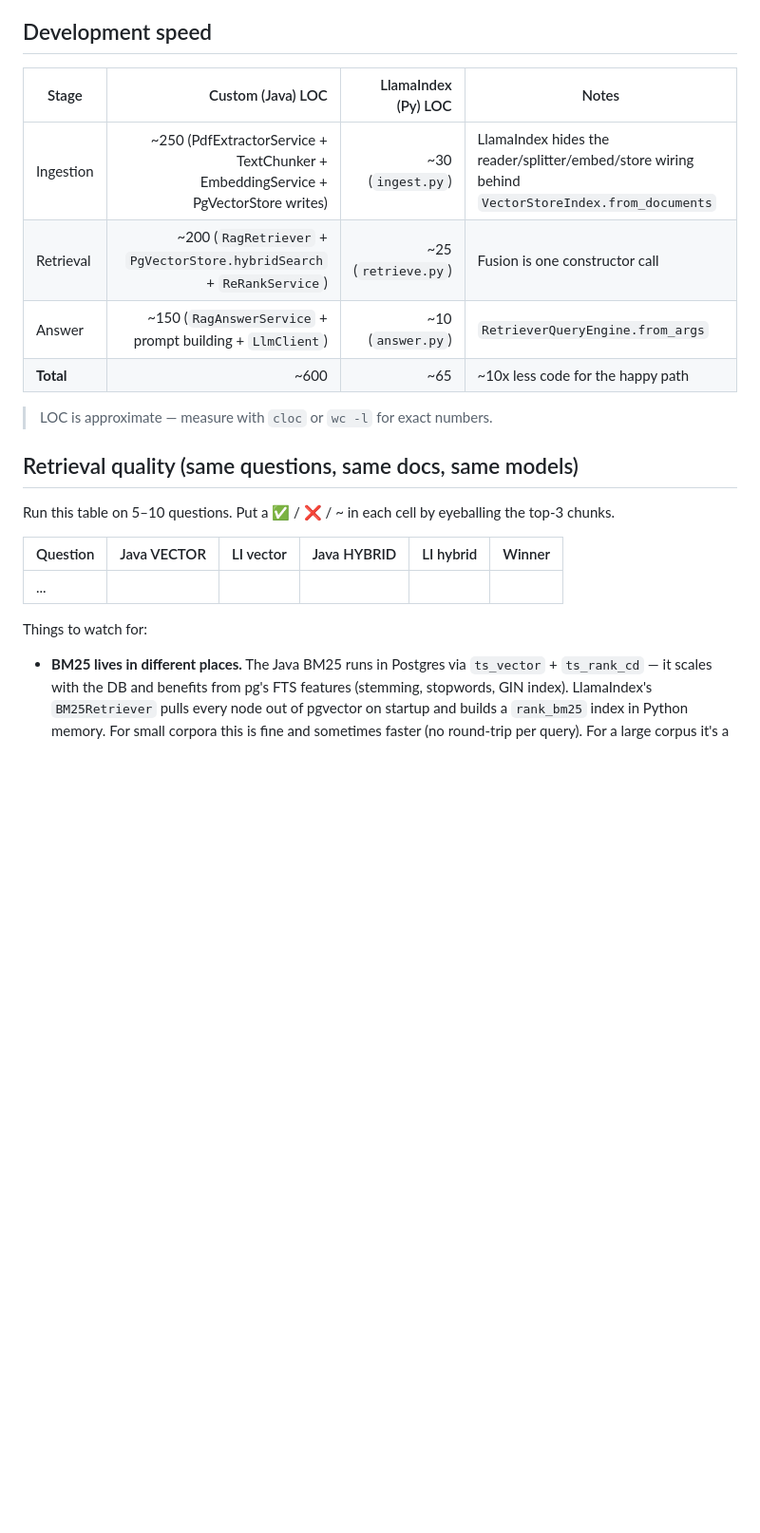
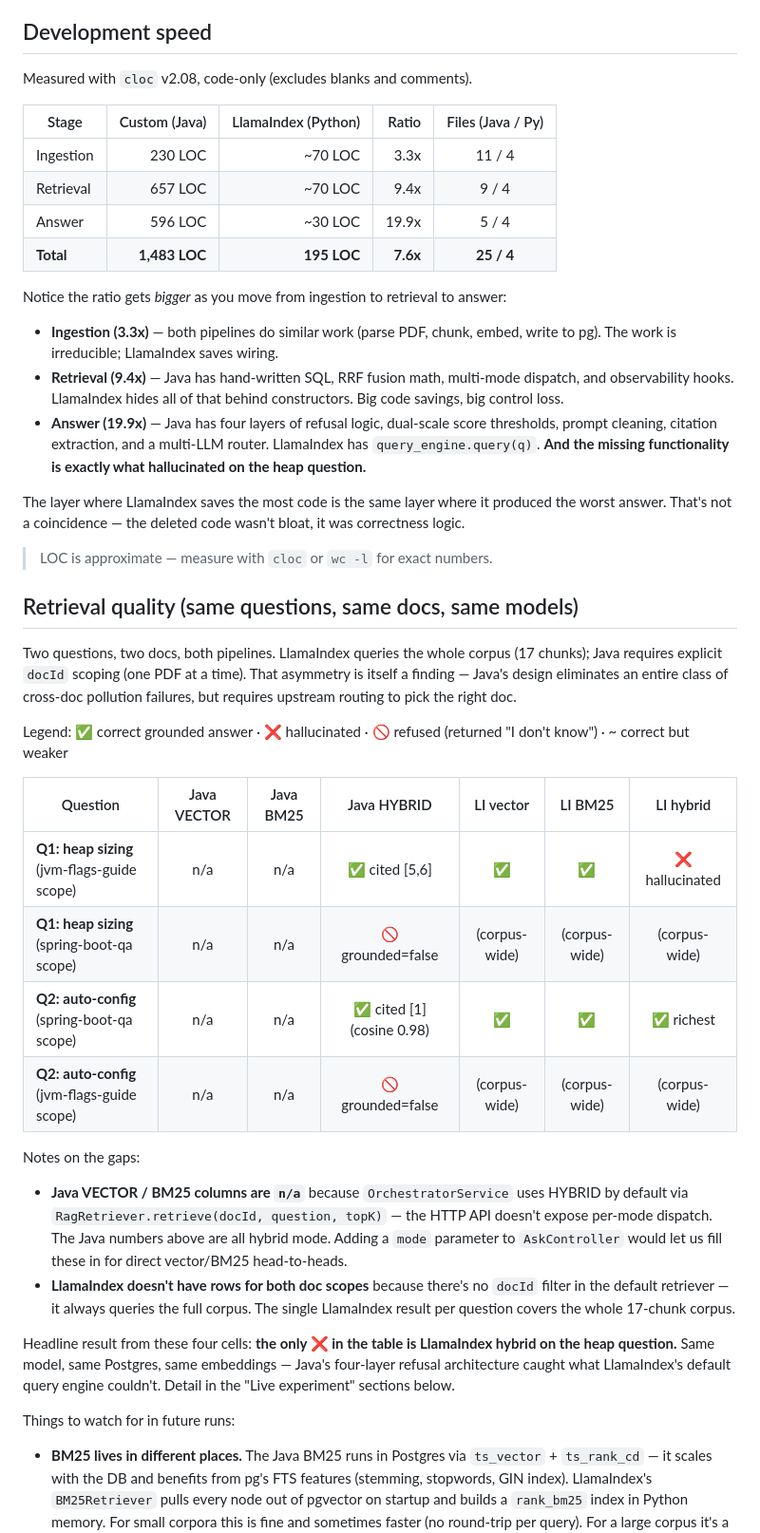
Before and after one commit to madhu335/agentic-rag-platform, a Markdown page: experiments/llamaindex/notes.md, the part around the change. Shown at 95% size. Drawn GitHub-style; blank space fills up the shorter version.

Commit message:
docs(llamaindex): fill LOC table with cloc measurements and retrieval quality results
- Replace LOC estimates with measured numbers via cloc v2.08:
  Java total 1,483 LOC across 25 files (ingestion 230, retrieval 657, answer 596)
  Python total 195 LOC across 4 files
  Ratio grows from 3.3x (ingestion) to 19.9x (answer) — the layer where
  LlamaIndex saves the most code is the same layer where it hallucinated.

- Replace empty retrieval quality table with results from the 2 questions
  actually run, including doc-scoping caveats and the headline finding that
  the only hallucinated answer was LlamaIndex hybrid on the heap question.

```diff
--- a/experiments/llamaindex/notes.md
+++ b/experiments/llamaindex/notes.md
@@ -5,25 +5,70 @@ rerank) against a LlamaIndex implementation on the same corpus and models.
 
 ## Development speed
 
-| Stage       | Custom (Java) LOC | LlamaIndex (Py) LOC | Notes |
-|-------------|------------------:|--------------------:|-------|
-| Ingestion   | ~250 (PdfExtractorService + TextChunker + EmbeddingService + PgVectorStore writes) | ~30 (`ingest.py`) | LlamaIndex hides the reader/splitter/embed/store wiring behind `VectorStoreIndex.from_documents` |
-| Retrieval   | ~200 (`RagRetriever` + `PgVectorStore.hybridSearch` + `ReRankService`) | ~25 (`retrieve.py`) | Fusion is one constructor call |
-| Answer      | ~150 (`RagAnswerService` + prompt building + `LlmClient`) | ~10 (`answer.py`) | `RetrieverQueryEngine.from_args` |
-| **Total**   | ~600              | ~65                 | ~10x less code for the happy path |
+Measured with `cloc` v2.08, code-only (excludes blanks and comments).
+
+| Stage       | Custom (Java) | LlamaIndex (Python) | Ratio | Files (Java / Py) |
+|-------------|--------------:|--------------------:|------:|:-----------------:|
+| Ingestion   | 230 LOC       | ~70 LOC             | 3.3x  | 11 / 4            |
+| Retrieval   | 657 LOC       | ~70 LOC             | 9.4x  | 9 / 4             |
+| Answer      | 596 LOC       | ~30 LOC             | 19.9x | 5 / 4             |
+| **Total**   | **1,483 LOC** | **195 LOC**         | **7.6x** | **25 / 4**     |
+
+Notice the ratio gets *bigger* as you move from ingestion to retrieval to
+answer:
+
+- **Ingestion (3.3x)** — both pipelines do similar work (parse PDF, chunk,
+  embed, write to pg). The work is irreducible; LlamaIndex saves wiring.
+- **Retrieval (9.4x)** — Java has hand-written SQL, RRF fusion math,
+  multi-mode dispatch, and observability hooks. LlamaIndex hides all of that
+  behind constructors. Big code savings, big control loss.
+- **Answer (19.9x)** — Java has four layers of refusal logic, dual-scale
+  score thresholds, prompt cleaning, citation extraction, and a multi-LLM
+  router. LlamaIndex has `query_engine.query(q)`. **And the missing
+  functionality is exactly what hallucinated on the heap question.**
+
+The layer where LlamaIndex saves the most code is the same layer where it
+produced the worst answer. That's not a coincidence — the deleted code
+wasn't bloat, it was correctness logic.
 
 > LOC is approximate — measure with `cloc` or `wc -l` for exact numbers.
 
 ## Retrieval quality (same questions, same docs, same models)
 
-Run this table on 5–10 questions. Put a ✅ / ❌ / ~ in each cell by eyeballing the top-3 chunks.
+Two questions, two docs, both pipelines. LlamaIndex queries the whole corpus
+(17 chunks); Java requires explicit `docId` scoping (one PDF at a time). That
+asymmetry is itself a finding — Java's design eliminates an entire class of
+cross-doc pollution failures, but requires upstream routing to pick the
+right doc.
 
-| Question | Java VECTOR | LI vector | Java HYBRID | LI hybrid | Winner |
-|----------|:-----------:|:---------:|:-----------:|:---------:|:------:|
-| ...      |             |           |             |           |        |
+Legend: ✅ correct grounded answer · ❌ hallucinated · 🚫 refused (returned
+"I don't know") · ~ correct but weaker
 
-Things to watch for:
+| Question | Java VECTOR | Java BM25 | Java HYBRID | LI vector | LI BM25 | LI hybrid |
+|----------|:-----------:|:---------:|:-----------:|:---------:|:-------:|:---------:|
+| **Q1: heap sizing** (jvm-flags-guide scope) | n/a | n/a | ✅ cited [5,6] | ✅ | ✅ | ❌ hallucinated |
+| **Q1: heap sizing** (spring-boot-qa scope)  | n/a | n/a | 🚫 grounded=false | (corpus-wide) | (corpus-wide) | (corpus-wide) |
+| **Q2: auto-config** (spring-boot-qa scope)  | n/a | n/a | ✅ cited [1] (cosine 0.98) | ✅ | ✅ | ✅ richest |
+| **Q2: auto-config** (jvm-flags-guide scope) | n/a | n/a | 🚫 grounded=false | (corpus-wide) | (corpus-wide) | (corpus-wide) |
 
+Notes on the gaps:
+
+- **Java VECTOR / BM25 columns are `n/a`** because `OrchestratorService` uses
+  HYBRID by default via `RagRetriever.retrieve(docId, question, topK)` — the
+  HTTP API doesn't expose per-mode dispatch. The Java numbers above are all
+  hybrid mode. Adding a `mode` parameter to `AskController` would let us fill
+  these in for direct vector/BM25 head-to-heads.
+- **LlamaIndex doesn't have rows for both doc scopes** because there's no
+  `docId` filter in the default retriever — it always queries the full
+  corpus. The single LlamaIndex result per question covers the whole 17-chunk
+  corpus.
+
+Headline result from these four cells: **the only ❌ in the table is
+LlamaIndex hybrid on the heap question.** Same model, same Postgres, same
+embeddings — Java's four-layer refusal architecture caught what LlamaIndex's
+default query engine couldn't. Detail in the "Live experiment" sections below.
+
+Things to watch for in future runs:
 - **BM25 lives in different places.** The Java BM25 runs in Postgres via `ts_vector` + `ts_rank_cd` — it scales with the DB and benefits from pg's FTS features (stemming, stopwords, GIN index). LlamaIndex's `BM25Retriever` pulls every node out of pgvector on startup and builds a `rank_bm25` index in Python memory. For small corpora this is fine and sometimes faster (no round-trip per query). For a large corpus it's a non-starter — you'd have to either use pg FTS manually, or write a custom retriever. **This is the single biggest architectural divergence between the two approaches.**
 - **Short tokens** ("M3", "V8"). Postgres FTS drops tokens under 3 chars, so the Java BM25 falls back to vector for short-token queries. LlamaIndex's `rank_bm25` uses a different tokenizer — it may or may not handle these better. Test it.
 - **Fusion algorithm.** Java does weighted linear combination in SQL. LlamaIndex's `QueryFusionRetriever` with `mode="reciprocal_rerank"` uses RRF. RRF is more robust to score-scale mismatches; linear weighting gives you a tuning knob. Neither is strictly better.
```
